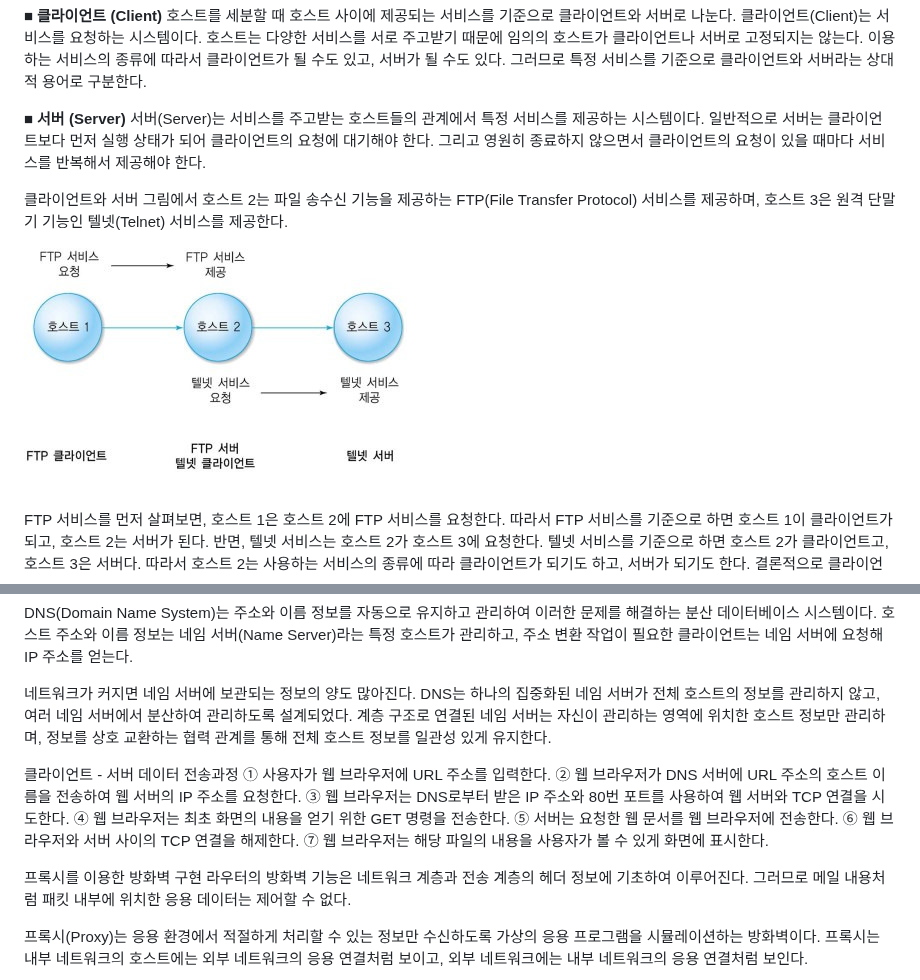
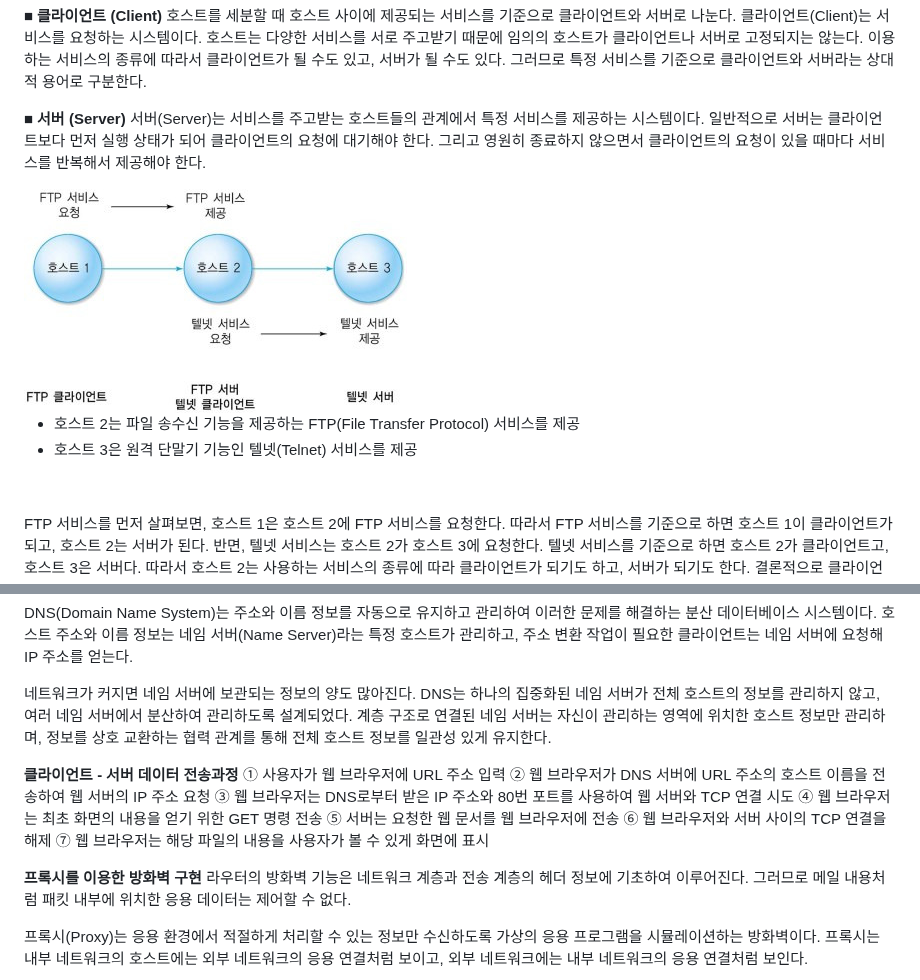
Before and after one commit to sj5black/TIL, a Markdown page: Network/Network_Basic.md, 2 parts joined by grey strips. Rendered like a GitHub page.

Commit message:
summarize network docs

```diff
--- a/Network/Network_Basic.md
+++ b/Network/Network_Basic.md
@@ -30,10 +30,11 @@
 **■ 서버 (Server)**
 서버(Server)는 서비스를 주고받는 호스트들의 관계에서 특정 서비스를 제공하는 시스템이다. 일반적으로 서버는 클라이언트보다 먼저 실행 상태가 되어 클라이언트의 요청에 대기해야 한다. 그리고 영원히 종료하지 않으면서 클라이언트의 요청이 있을 때마다 서비스를 반복해서 제공해야 한다.
 
-클라이언트와 서버
-그림에서 호스트 2는 파일 송수신 기능을 제공하는 FTP(File Transfer Protocol) 서비스를 제공하며, 호스트 3은 원격 단말기 기능인 텔넷(Telnet) 서비스를 제공한다.
 
 <img src="./images/ClientandServer.jpg" style="width:50%; height:auto;display: block; margin: 0 auto;">
+
+- 호스트 2는 파일 송수신 기능을 제공하는 FTP(File Transfer Protocol) 서비스를 제공
+- 호스트 3은 원격 단말기 기능인 텔넷(Telnet) 서비스를 제공
 
 &nbsp;
 
@@ -58,17 +59,17 @@ DNS(Domain Name System)는 주소와 이름 정보를 자동으로 유지하고
 네트워크가 커지면 네임 서버에 보관되는 정보의 양도 많아진다. DNS는 하나의 집중화된 네임 서버가 전체 호스트의 정보를 관리하지 않고, 여러 네임 서버에서 분산하여 관리하도록 설계되었다. 계층 구조로 연결된 네임 서버는 자신이 관리하는 영역에 위치한 호스트 정보만 관리하며, 정보를 상호 교환하는 협력 관계를 통해 전체 호스트 정보를 일관성 있게 유지한다.
 
 
-클라이언트 - 서버 데이터 전송과정
-① 사용자가 웹 브라우저에 URL 주소를 입력한다.
-② 웹 브라우저가 DNS 서버에 URL 주소의 호스트 이름을 전송하여 웹 서버의 IP 주소를 요청한다.
-③ 웹 브라우저는 DNS로부터 받은 IP 주소와 80번 포트를 사용하여 웹 서버와 TCP 연결을 시도한다.
-④ 웹 브라우저는 최초 화면의 내용을 얻기 위한 GET 명령을 전송한다.
-⑤ 서버는 요청한 웹 문서를 웹 브라우저에 전송한다.
-⑥ 웹 브라우저와 서버 사이의 TCP 연결을 해제한다.
-⑦ 웹 브라우저는 해당 파일의 내용을 사용자가 볼 수 있게 화면에 표시한다.
+**클라이언트 - 서버 데이터 전송과정**
+① 사용자가 웹 브라우저에 URL 주소 입력
+② 웹 브라우저가 DNS 서버에 URL 주소의 호스트 이름을 전송하여 웹 서버의 IP 주소 요청
+③ 웹 브라우저는 DNS로부터 받은 IP 주소와 80번 포트를 사용하여 웹 서버와 TCP 연결 시도
+④ 웹 브라우저는 최초 화면의 내용을 얻기 위한 GET 명령 전송
+⑤ 서버는 요청한 웹 문서를 웹 브라우저에 전송
+⑥ 웹 브라우저와 서버 사이의 TCP 연결을 해제
+⑦ 웹 브라우저는 해당 파일의 내용을 사용자가 볼 수 있게 화면에 표시
 
 
-프록시를 이용한 방화벽 구현
+**프록시를 이용한 방화벽 구현**
 라우터의 방화벽 기능은 네트워크 계층과 전송 계층의 헤더 정보에 기초하여 이루어진다. 그러므로 메일 내용처럼 패킷 내부에 위치한 응용 데이터는 제어할 수 없다.
 
 프록시(Proxy)는 응용 환경에서 적절하게 처리할 수 있는 정보만 수신하도록 가상의 응용 프로그램을 시뮬레이션하는 방화벽이다. 프록시는 내부 네트워크의 호스트에는 외부 네트워크의 응용 연결처럼 보이고, 외부 네트워크에는 내부 네트워크의 응용 연결처럼 보인다.
```
Also changed, not shown: other parts of Network/Network_Basic.md (+2 -2 lines).
